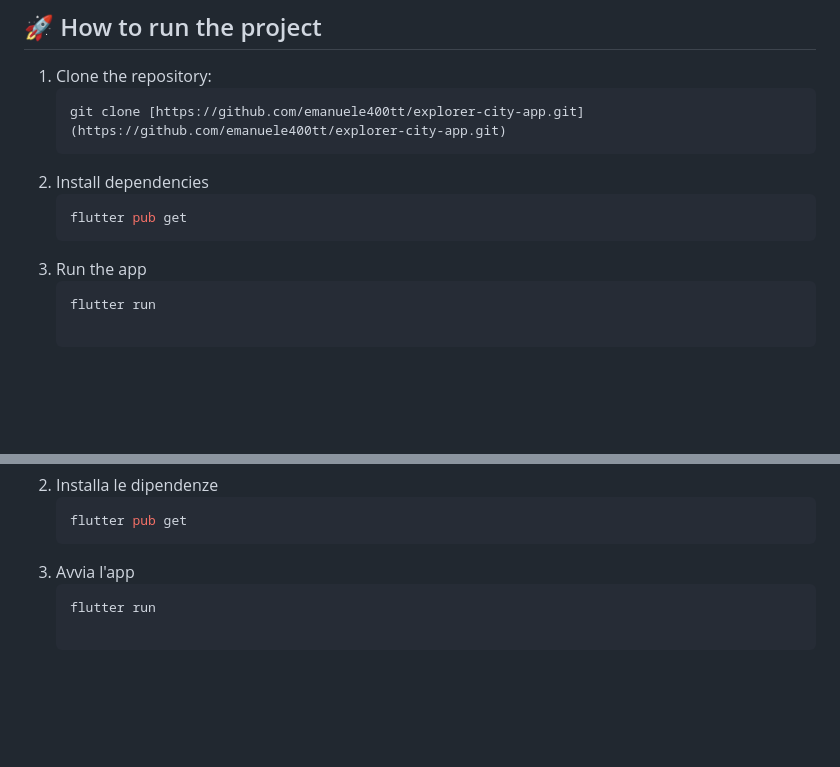
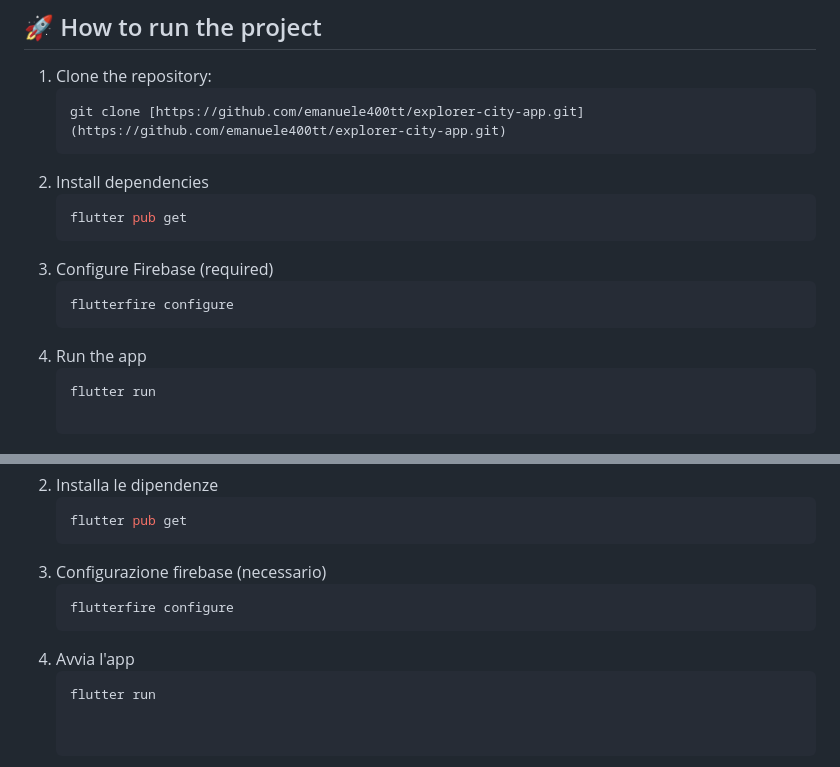
Before and after one commit to emanuele400tt/explorer-city-app, a Markdown page: README.md, 2 parts joined by grey strips. Rendered like a GitHub page; blank space fills up the shorter version.

Commit message:
Add Firebase configuration step to README
Updated README to include Firebase configuration step before running the app.

````diff
--- a/README.md
+++ b/README.md
@@ -21,7 +21,10 @@ A dynamic and responsive Flutter application built to showcase beautiful Italian
 2. Install dependencies
     ```bash
     flutter pub get
-3. Run the app
+3. Configure Firebase (required)
+    ```bash
+    flutterfire configure
+4. Run the app
     ```bash
     flutter run
 
@@ -48,6 +51,9 @@ Un'applicazione Flutter dinamica e responsiva creata per esplorare le più belle
 2. Installa le dipendenze
     ```bash
     flutter pub get
-3. Avvia l'app
+3. Configurazione firebase (necessario)
+    ```bash
+    flutterfire configure
+4. Avvia l'app
     ```bash
     flutter run
````
